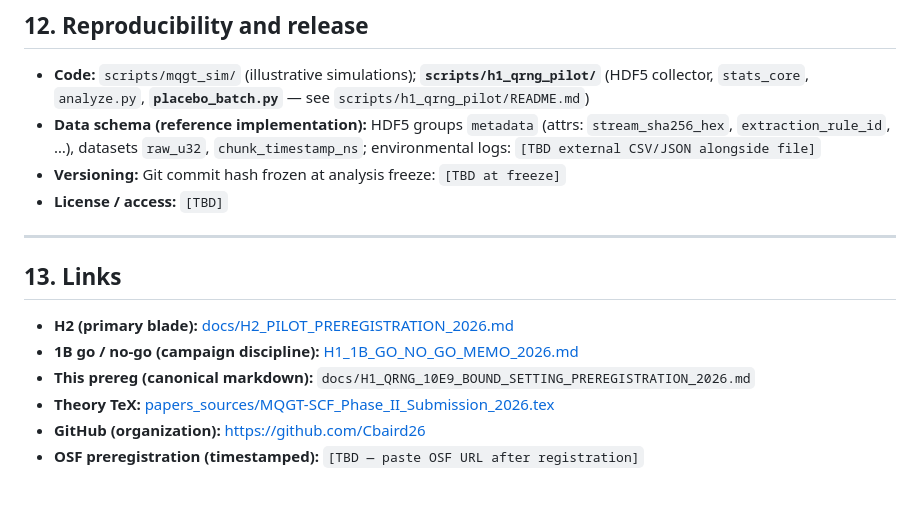
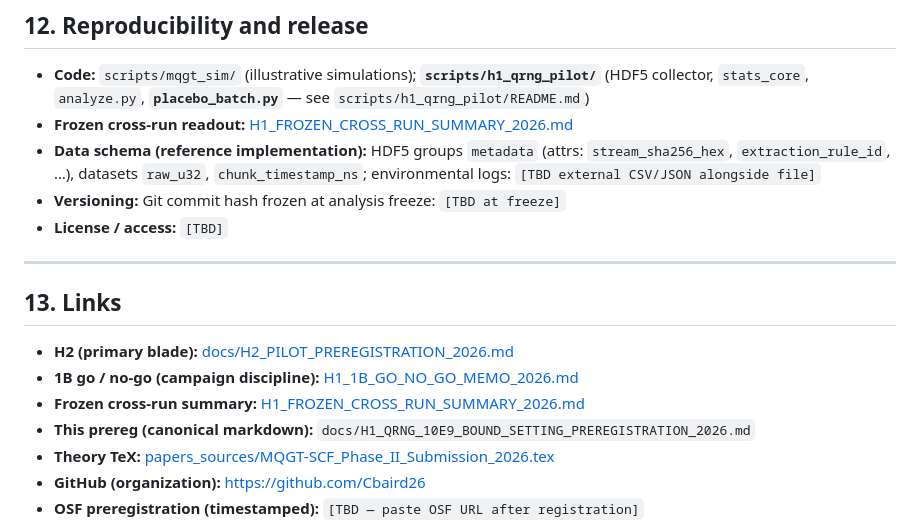
Before and after one commit to Cbaird26/toe-2026-updates, a Markdown page: docs/H1_QRNG_10E9_BOUND_SETTING_PREREGISTRATION_2026.md, the part around the change. GitHub-like rendering; blank space fills up the shorter version.

Commit message:
H1: add frozen cross-run comparison summary (placebo, ANU, urandom)

```diff
--- a/docs/H1_QRNG_10E9_BOUND_SETTING_PREREGISTRATION_2026.md
+++ b/docs/H1_QRNG_10E9_BOUND_SETTING_PREREGISTRATION_2026.md
@@ -177,6 +177,7 @@ Any H1 outcome **must** be reported alongside a clear statement that **H2** test
 ## 12. Reproducibility and release
 
 - **Code:** `scripts/mqgt_sim/` (illustrative simulations); **`scripts/h1_qrng_pilot/`** (HDF5 collector, `stats_core`, `analyze.py`, **`placebo_batch.py`** — see `scripts/h1_qrng_pilot/README.md`)
+- **Frozen cross-run readout:** [H1_FROZEN_CROSS_RUN_SUMMARY_2026.md](H1_FROZEN_CROSS_RUN_SUMMARY_2026.md)
 - **Data schema (reference implementation):** HDF5 groups `metadata` (attrs: `stream_sha256_hex`, `extraction_rule_id`, …), datasets `raw_u32`, `chunk_timestamp_ns`; environmental logs: `[TBD external CSV/JSON alongside file]`
 - **Versioning:** Git commit hash frozen at analysis freeze: `[TBD at freeze]`
 - **License / access:** `[TBD]`
@@ -187,6 +188,7 @@ Any H1 outcome **must** be reported alongside a clear statement that **H2** test
 
 - **H2 (primary blade):** [docs/H2_PILOT_PREREGISTRATION_2026.md](H2_PILOT_PREREGISTRATION_2026.md)
 - **1B go / no-go (campaign discipline):** [H1_1B_GO_NO_GO_MEMO_2026.md](H1_1B_GO_NO_GO_MEMO_2026.md)
+- **Frozen cross-run summary:** [H1_FROZEN_CROSS_RUN_SUMMARY_2026.md](H1_FROZEN_CROSS_RUN_SUMMARY_2026.md)
 - **This prereg (canonical markdown):** `docs/H1_QRNG_10E9_BOUND_SETTING_PREREGISTRATION_2026.md`
 - **Theory TeX:** [papers_sources/MQGT-SCF_Phase_II_Submission_2026.tex](../papers_sources/MQGT-SCF_Phase_II_Submission_2026.tex)
 - **GitHub (organization):** https://github.com/Cbaird26
```
Also changed, not shown: docs/H1_FROZEN_CROSS_RUN_SUMMARY_2026.md (added, +59 -0 lines).
